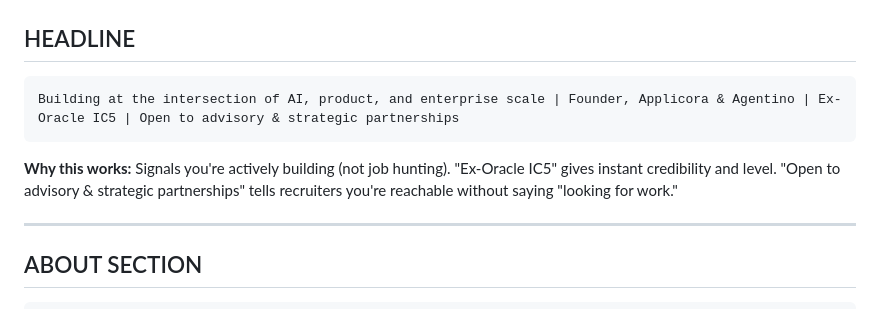
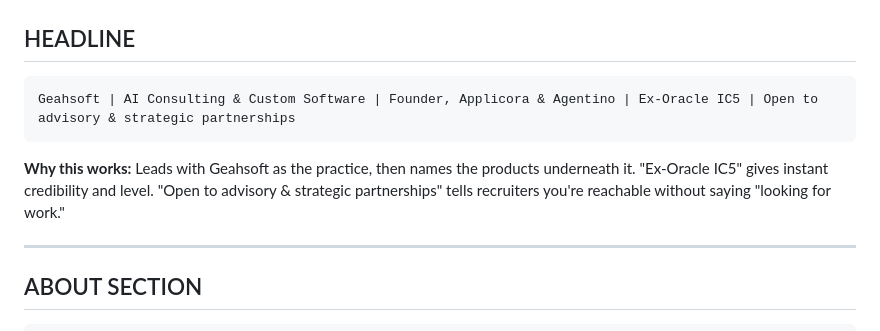
Before and after one commit to Pandurski/portfolio, a Markdown page: files/linkedin-copy.md, the part around the change. Rendered like a GitHub page.

Commit message:
Add Geahsoft to LinkedIn headline as the lead entity
Co-Authored-By: Claude Opus 4.6 <noreply@anthropic.com>

````diff
--- a/files/linkedin-copy.md
+++ b/files/linkedin-copy.md
@@ -8,10 +8,10 @@
 ## HEADLINE
 
 ```
-Building at the intersection of AI, product, and enterprise scale | Founder, Applicora & Agentino | Ex-Oracle IC5 | Open to advisory & strategic partnerships
+Geahsoft | AI Consulting & Custom Software | Founder, Applicora & Agentino | Ex-Oracle IC5 | Open to advisory & strategic partnerships
 ```
 
-**Why this works:** Signals you're actively building (not job hunting). "Ex-Oracle IC5" gives instant credibility and level. "Open to advisory & strategic partnerships" tells recruiters you're reachable without saying "looking for work."
+**Why this works:** Leads with Geahsoft as the practice, then names the products underneath it. "Ex-Oracle IC5" gives instant credibility and level. "Open to advisory & strategic partnerships" tells recruiters you're reachable without saying "looking for work."
 
 ---
 
````
